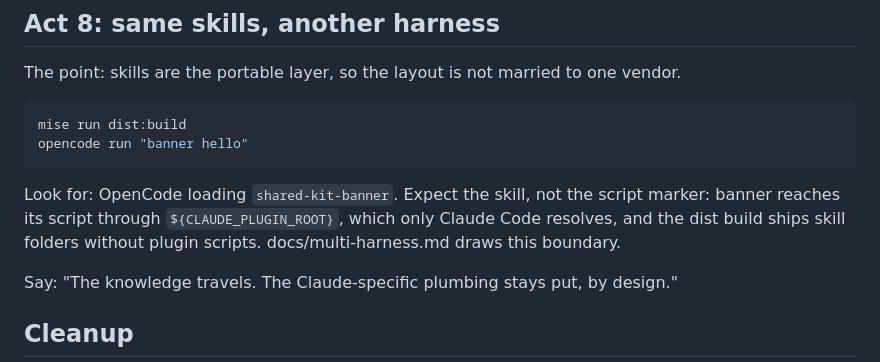
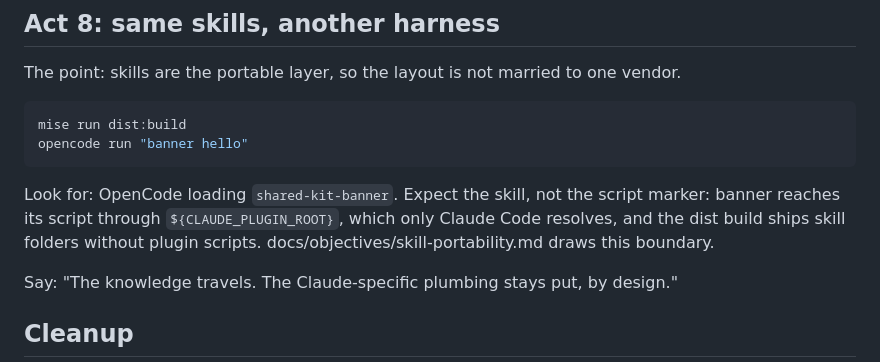
Before and after one commit to Hermanlangner/market-place-setup, a Markdown page: DEMO.md, the part around the change. GitHub-like rendering.

```diff
--- a/DEMO.md
+++ b/DEMO.md
@@ -256,7 +256,8 @@ opencode run "banner hello"
 Look for: OpenCode loading `shared-kit-banner`. Expect the skill, not the
 script marker: banner reaches its script through `${CLAUDE_PLUGIN_ROOT}`,
 which only Claude Code resolves, and the dist build ships skill folders
-without plugin scripts. docs/multi-harness.md draws this boundary.
+without plugin scripts. docs/objectives/skill-portability.md draws this
+boundary.
 
 Say: "The knowledge travels. The Claude-specific plumbing stays put, by
 design."
```
Also changed, not shown: poc.md (+4 -3 lines), 1 other file.
